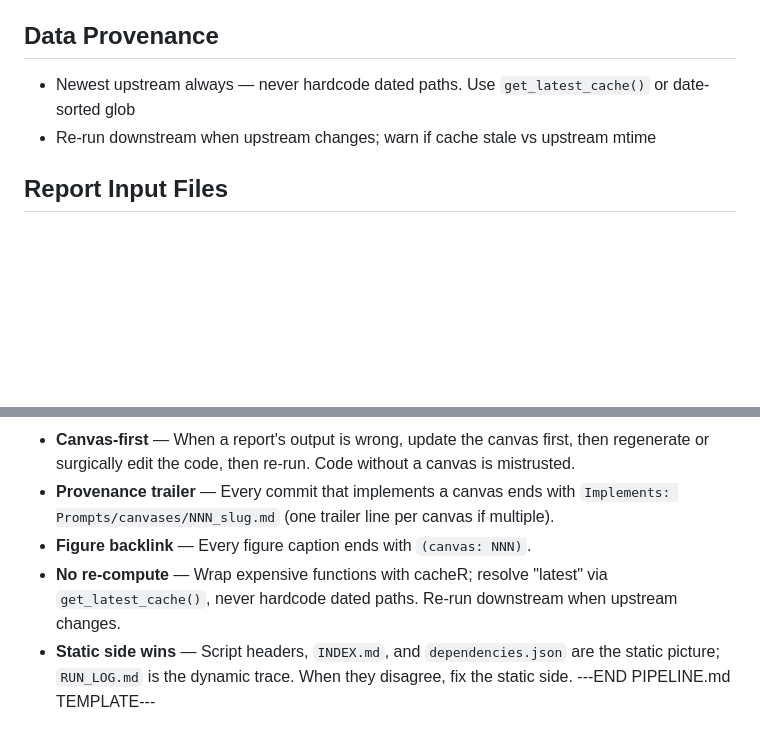
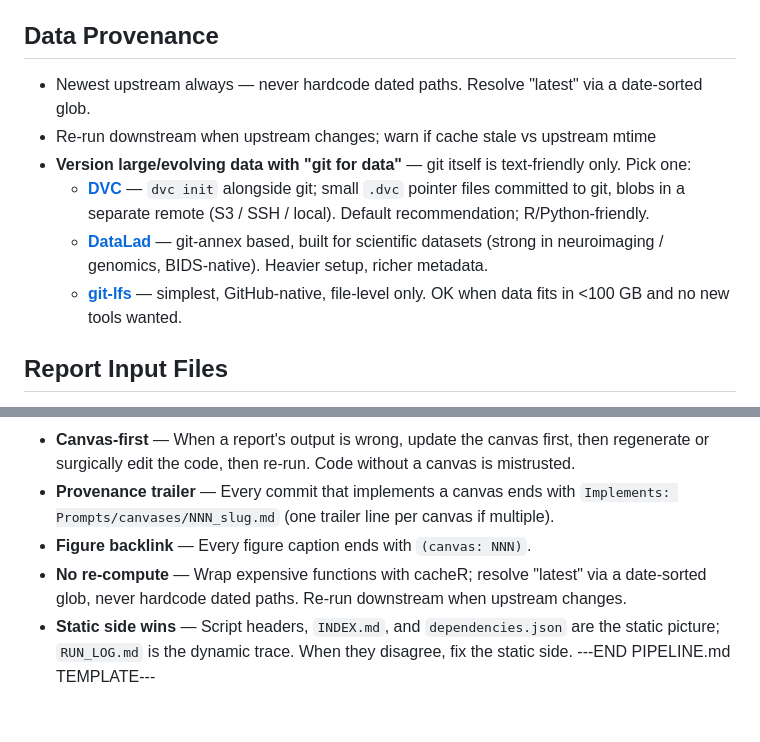
Before and after one commit to frenkiboy/.claude, a Markdown page: skills/research-setup/SKILL.md, 2 parts joined by grey strips. Drawn GitHub-style; blank space fills up the shorter version.

Commit message:
research-setup: drop get_latest_cache() refs; add git-for-data tools
CLAUDE.md and PIPELINE.md templates no longer cite get_latest_cache() —
generic 'date-sorted glob' phrasing replaces it in both places.

CLAUDE.md Data Provenance gains a 'git for data' bullet listing DVC
(default recommendation), DataLad (scientific-data-heavy), and git-lfs
(simplest).

```diff
--- a/skills/research-setup/SKILL.md
+++ b/skills/research-setup/SKILL.md
@@ -206,8 +206,12 @@ When creating `CLAUDE.md` for a new project (both Print Mode and Setup Mode), us
 
 ## Data Provenance
 
-- Newest upstream always — never hardcode dated paths. Use `get_latest_cache()` or date-sorted glob
+- Newest upstream always — never hardcode dated paths. Resolve "latest" via a date-sorted glob.
 - Re-run downstream when upstream changes; warn if cache stale vs upstream mtime
+- **Version large/evolving data with "git for data"** — git itself is text-friendly only. Pick one:
+  - **[DVC](https://dvc.org/)** — `dvc init` alongside git; small `.dvc` pointer files committed to git, blobs in a separate remote (S3 / SSH / local). Default recommendation; R/Python-friendly.
+  - **[DataLad](https://www.datalad.org/)** — git-annex based, built for scientific datasets (strong in neuroimaging / genomics, BIDS-native). Heavier setup, richer metadata.
+  - **[git-lfs](https://git-lfs.com/)** — simplest, GitHub-native, file-level only. OK when data fits in <100 GB and no new tools wanted.
 
 ## Report Input Files
 
@@ -358,6 +362,6 @@ If any link in the chain is missing for a result, the result is **not** trusted.
 - **Canvas-first** — When a report's output is wrong, update the canvas first, then regenerate or surgically edit the code, then re-run. Code without a canvas is mistrusted.
 - **Provenance trailer** — Every commit that implements a canvas ends with `Implements: Prompts/canvases/NNN_slug.md` (one trailer line per canvas if multiple).
 - **Figure backlink** — Every figure caption ends with `(canvas: NNN)`.
-- **No re-compute** — Wrap expensive functions with cacheR; resolve "latest" via `get_latest_cache()`, never hardcode dated paths. Re-run downstream when upstream changes.
+- **No re-compute** — Wrap expensive functions with cacheR; resolve "latest" via a date-sorted glob, never hardcode dated paths. Re-run downstream when upstream changes.
 - **Static side wins** — Script headers, `INDEX.md`, and `dependencies.json` are the static picture; `RUN_LOG.md` is the dynamic trace. When they disagree, fix the static side.
 ---END PIPELINE.md TEMPLATE---
```
